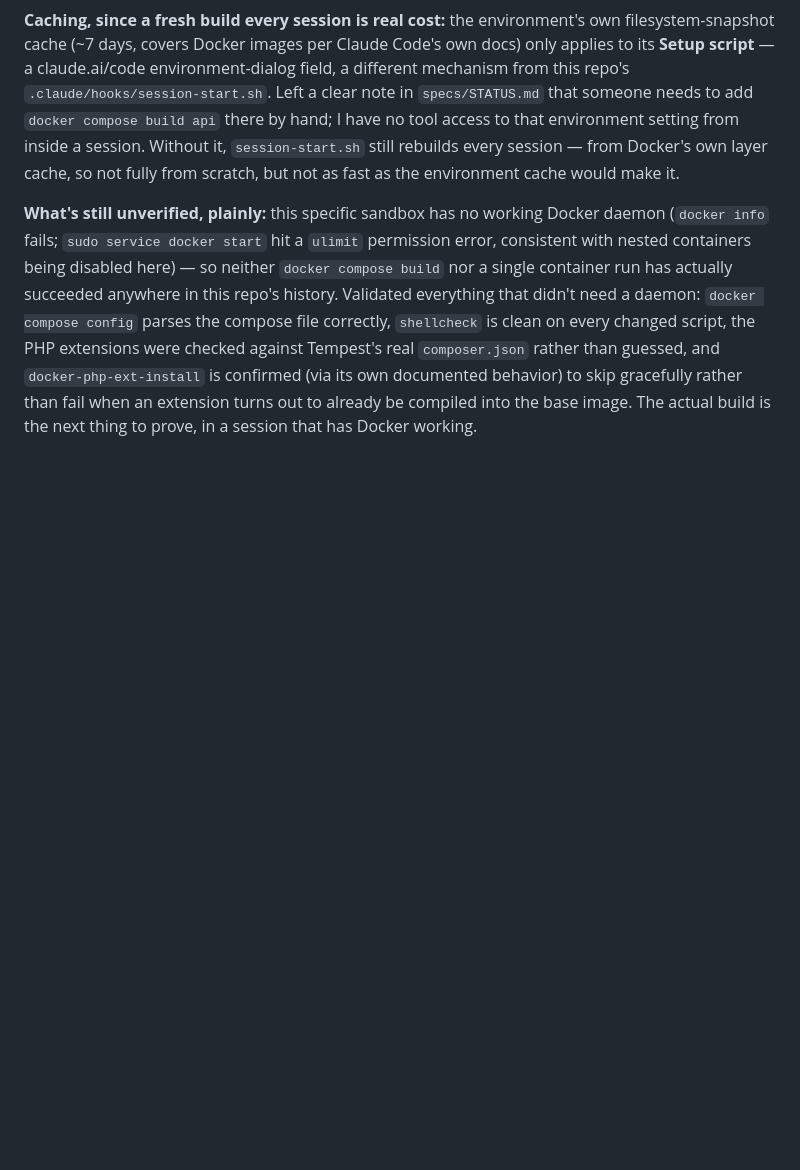
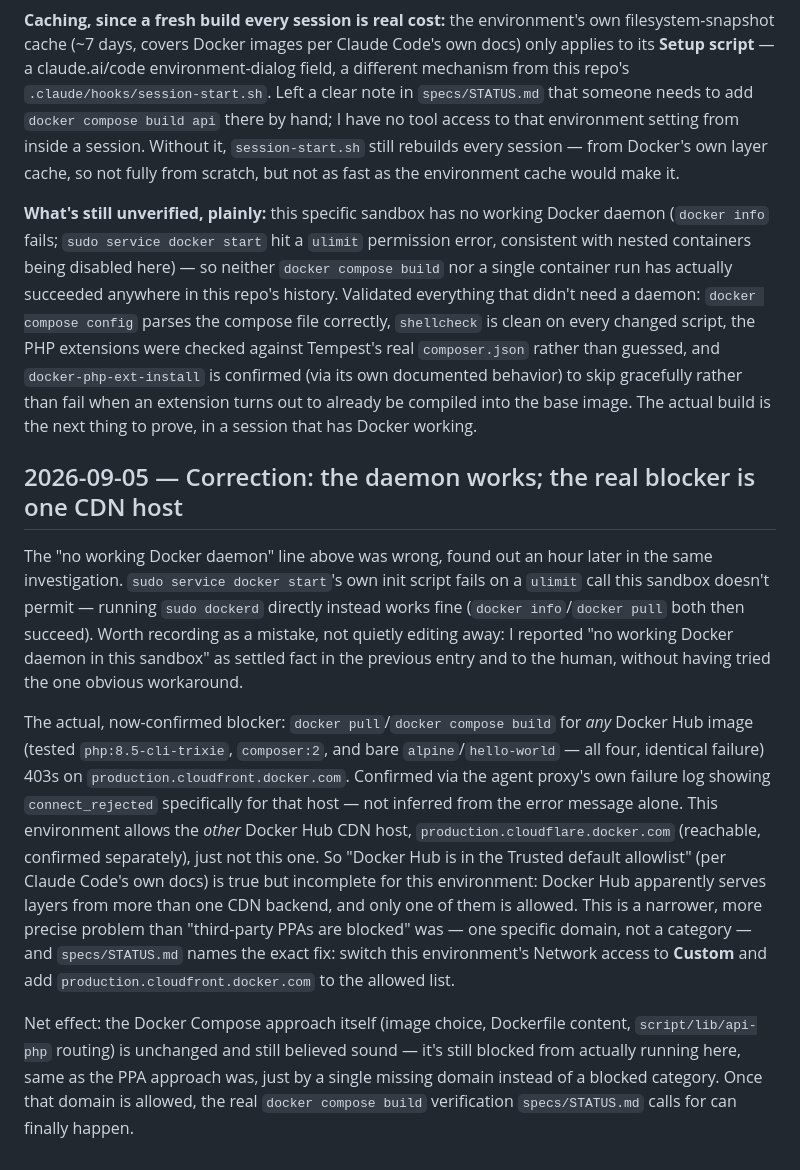
Before and after one commit to ibes/paarfragen, a Markdown page: SETUP-LOG.md, the part around the change. Drawn GitHub-style; blank space fills up the shorter version.

```diff
--- a/SETUP-LOG.md
+++ b/SETUP-LOG.md
@@ -246,3 +246,39 @@ Tempest's real `composer.json` rather than guessed, and
 behavior) to skip gracefully rather than fail when an extension turns
 out to already be compiled into the base image. The actual build is
 the next thing to prove, in a session that has Docker working.
+
+## 2026-09-05 — Correction: the daemon works; the real blocker is one CDN host
+
+The "no working Docker daemon" line above was wrong, found out an hour
+later in the same investigation. `sudo service docker start`'s own
+init script fails on a `ulimit` call this sandbox doesn't permit —
+running `sudo dockerd` directly instead works fine (`docker
+info`/`docker pull` both then succeed). Worth recording as a mistake,
+not quietly editing away: I reported "no working Docker daemon in this
+sandbox" as settled fact in the previous entry and to the human,
+without having tried the one obvious workaround.
+
+The actual, now-confirmed blocker: `docker pull`/`docker compose build`
+for *any* Docker Hub image (tested `php:8.5-cli-trixie`, `composer:2`,
+and bare `alpine`/`hello-world` — all four, identical failure) 403s on
+`production.cloudfront.docker.com`. Confirmed via the agent proxy's own
+failure log showing `connect_rejected` specifically for that host —
+not inferred from the error message alone. This environment allows the
+*other* Docker Hub CDN host, `production.cloudflare.docker.com`
+(reachable, confirmed separately), just not this one. So "Docker Hub
+is in the Trusted default allowlist" (per Claude Code's own docs) is
+true but incomplete for this environment: Docker Hub apparently serves
+layers from more than one CDN backend, and only one of them is
+allowed. This is a narrower, more precise problem than "third-party
+PPAs are blocked" was — one specific domain, not a category — and
+`specs/STATUS.md` names the exact fix: switch this environment's
+Network access to **Custom** and add
+`production.cloudfront.docker.com` to the allowed list.
+
+Net effect: the Docker Compose approach itself (image choice,
+Dockerfile content, `script/lib/api-php` routing) is unchanged and
+still believed sound — it's still blocked from actually running here,
+same as the PPA approach was, just by a single missing domain instead
+of a blocked category. Once that domain is allowed, the real
+`docker compose build` verification `specs/STATUS.md` calls for can
+finally happen.
```
Also changed, not shown: specs/STATUS.md (+35 -14 lines).
